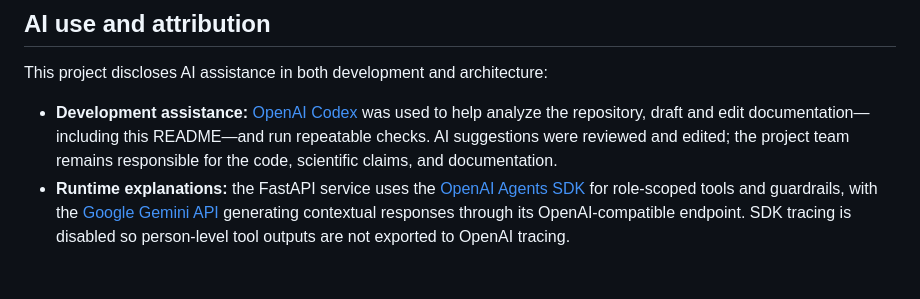
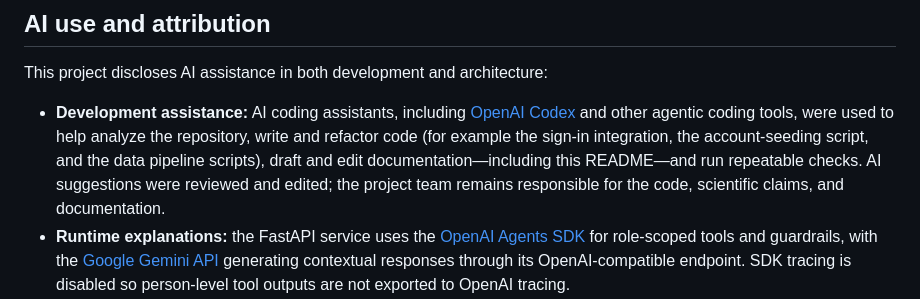
Before and after one commit to RudrakshNanavaty/gluco, a Markdown page: README.md, the part around the change. Rendered like a GitHub page; blank space fills up the shorter version.

Commit message:
docs: broaden the AI-assistance disclosure
Describe AI coding assistants generally, and name the areas they helped with
(sign-in integration, account seeding, data pipeline scripts).

Co-Authored-By: Claude Sonnet 5.5 <noreply@anthropic.com>

```diff
--- a/README.md
+++ b/README.md
@@ -280,11 +280,13 @@ alone. Raw or restricted study data should not be committed to this repository.
 
 This project discloses AI assistance in both development and architecture:
 
-- **Development assistance:** [OpenAI Codex](https://developers.openai.com/learn/codex)
-  was used to help analyze the repository, draft and edit documentation—including
-  this README—and run repeatable checks. AI suggestions were reviewed and edited;
-  the project team remains responsible for the code, scientific claims, and
-  documentation.
+- **Development assistance:** AI coding assistants, including
+  [OpenAI Codex](https://developers.openai.com/learn/codex) and other agentic
+  coding tools, were used to help analyze the repository, write and refactor code
+  (for example the sign-in integration, the account-seeding script, and the data
+  pipeline scripts), draft and edit documentation—including this README—and run
+  repeatable checks. AI suggestions were reviewed and edited; the project team
+  remains responsible for the code, scientific claims, and documentation.
 - **Runtime explanations:** the FastAPI service uses the
   [OpenAI Agents SDK](https://developers.openai.com/api/docs/guides/agents/sdk)
   for role-scoped tools and guardrails, with the
```
